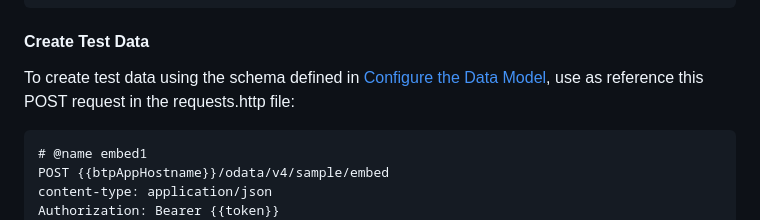
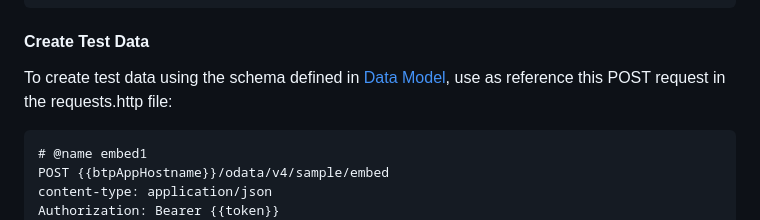
Before and after one commit to SAP-samples/btp-cap-genai-semantic-search, a Markdown page: docs/tutorial/5-Validation and Testing.md, the part around the change. Rendered like a GitHub page.

Commit message:
Update 5-Validation and Testing.md
Signed-off-by: johannagonnzdz <162330474+johannagonnzdz@users.noreply.github.com>

````diff
--- a/docs/tutorial/5-Validation and Testing.md
+++ b/docs/tutorial/5-Validation and Testing.md
@@ -49,7 +49,7 @@ Authorization: Bearer {{token}}
 
 #### Create Test Data
 
-To create test data using the schema defined in [Configure the Data Model](https://github.com/SAP-samples/btp-cap-genai-semantic-search/blob/main/docs/tutorial/3-Configure%20the%20Data%20Model.md), use as reference this POST request in the requests.http file:
+To create test data using the schema defined in [Data Model](https://github.com/SAP-samples/btp-cap-genai-semantic-search/blob/main/docs/tutorial/3-Data%20Model.md), use as reference this POST request in the requests.http file:
 
 ```
 # @name embed1
````
